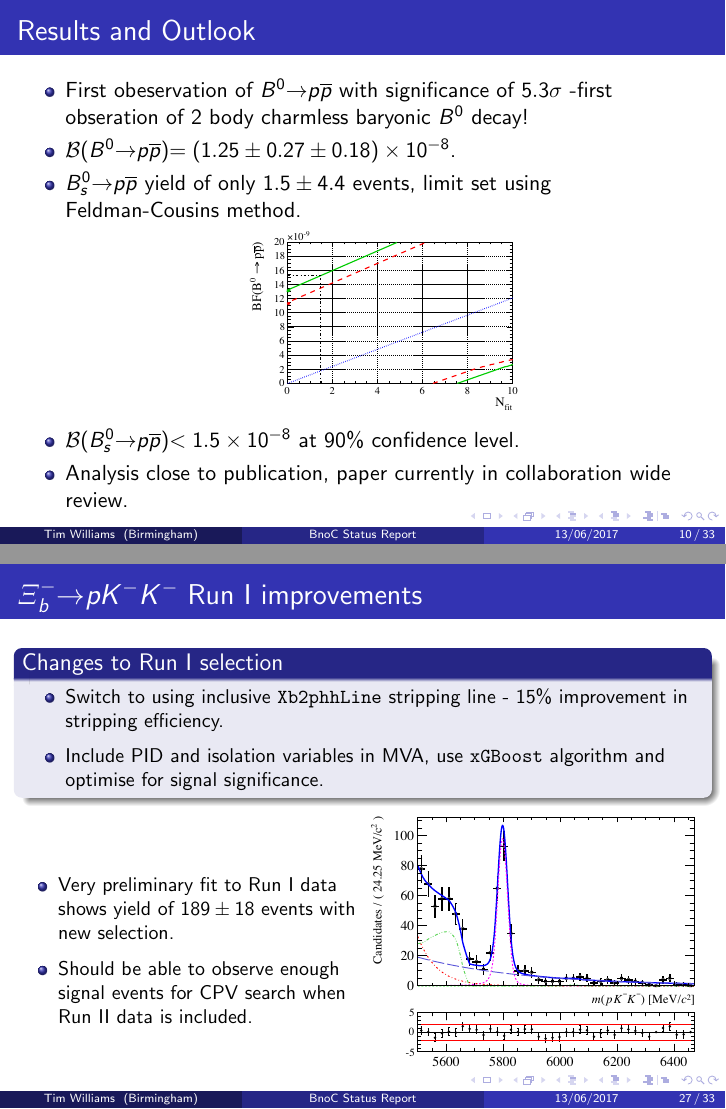
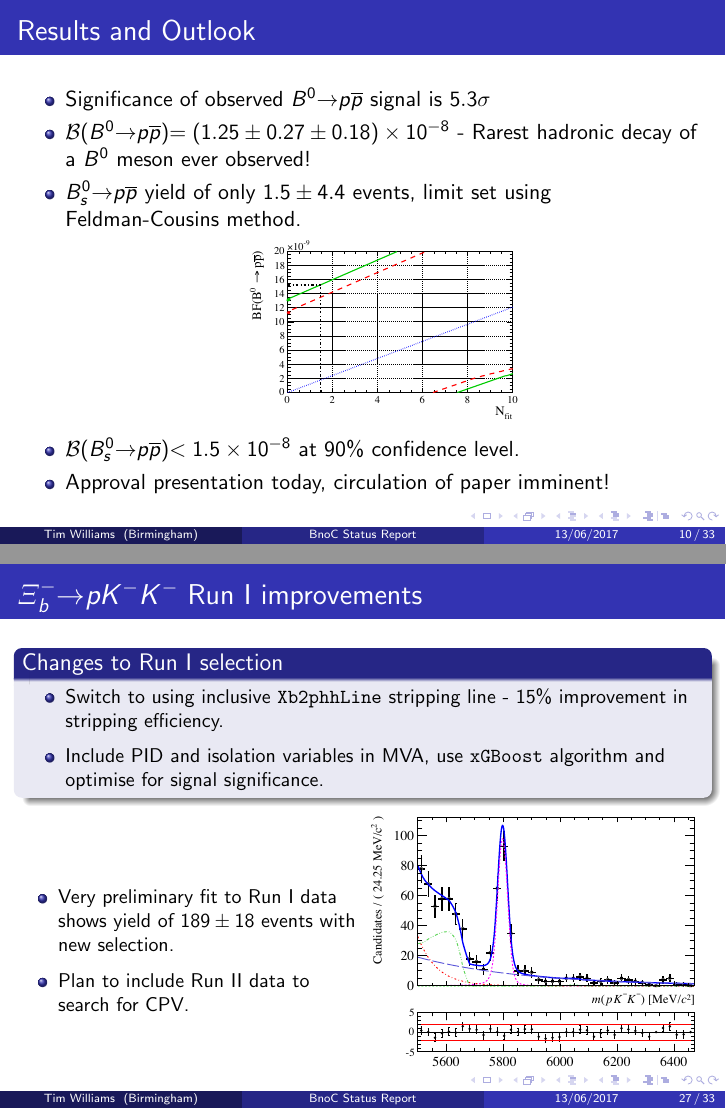
Before and after one commit to Williams224/LHCbWeekSummary, LaTeX slides (Pres.tex): pages 10 and 27 of 34, joined at a grey line. Compiled offline with pdfLaTeX.

Commit message:
Finalised day before, taken into account eduardo's slides

```diff
--- a/Pres.tex
+++ b/Pres.tex
@@ -230,14 +230,14 @@
 
 \begin{frame}{Results and Outlook}
   \begin{itemize}
-  \item First obeservation of \decay{\Bd}{\proton \antiproton} with significance of $5.3\sigma$ -first obseration of 2 body charmless baryonic \Bd decay!
-  \item \BF(\decay{\Bd}{\proton \antiproton})$ = (1.25\pm0.27\pm0.18) \times 10^{-8}$.
+  \item Significance of observed \decay{\Bd}{\proton \antiproton} signal is $5.3\sigma$
+  \item \BF(\decay{\Bd}{\proton \antiproton})$ = (1.25\pm0.27\pm0.18) \times 10^{-8}$ - Rarest hadronic decay of a \Bd meson ever observed!
   \item \decay{\Bs}{\proton \antiproton} yield of only $1.5\pm4.4$ events, limit set using Feldman-Cousins method.
     \begin{center}
       \includegraphics[width=0.4\textwidth]{PPBarFC.pdf}
     \end{center}
   \item \BF(\decay{\Bs}{\proton \antiproton})$ < 1.5 \times 10^{-8} $ at $90\%$ confidence level.
-  \item Analysis close to publication, paper currently in collaboration wide review.
+  \item Approval presentation today, circulation of paper imminent!
   \end{itemize}
 \end{frame}
 
@@ -474,7 +474,7 @@
     \begin{column}{.5\textwidth}
       \begin{itemize}
       \item Very preliminary fit to Run I data shows yield of $189\pm18$ events with new selection.
-      \item Should be able to observe enough signal events for CPV search when Run II data is included.
+      \item Plan to include Run II data to search for CPV.
       \end{itemize}
     \end{column}
     \begin{column}{.5\textwidth}
```
Also changed, not shown: Pres.tex (8 more changed lines).
